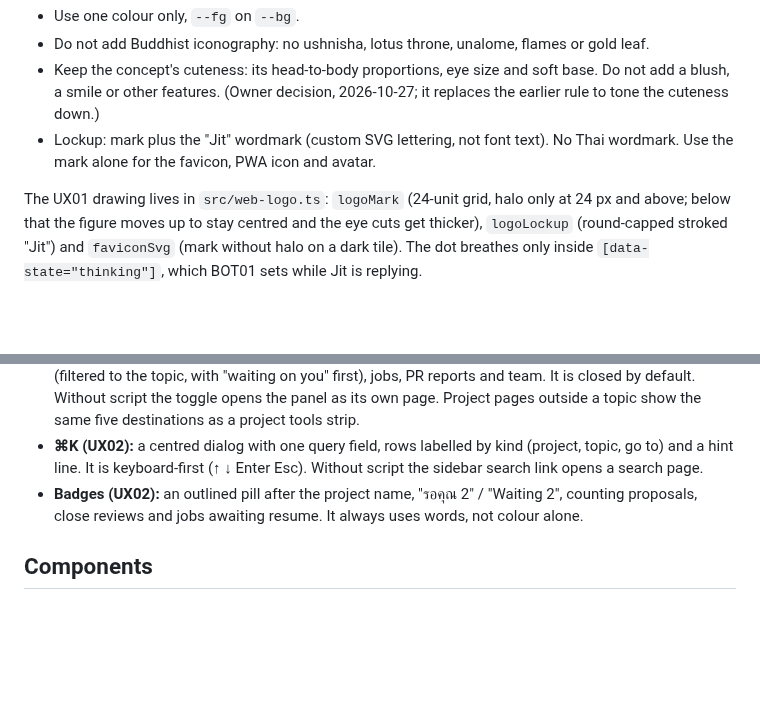
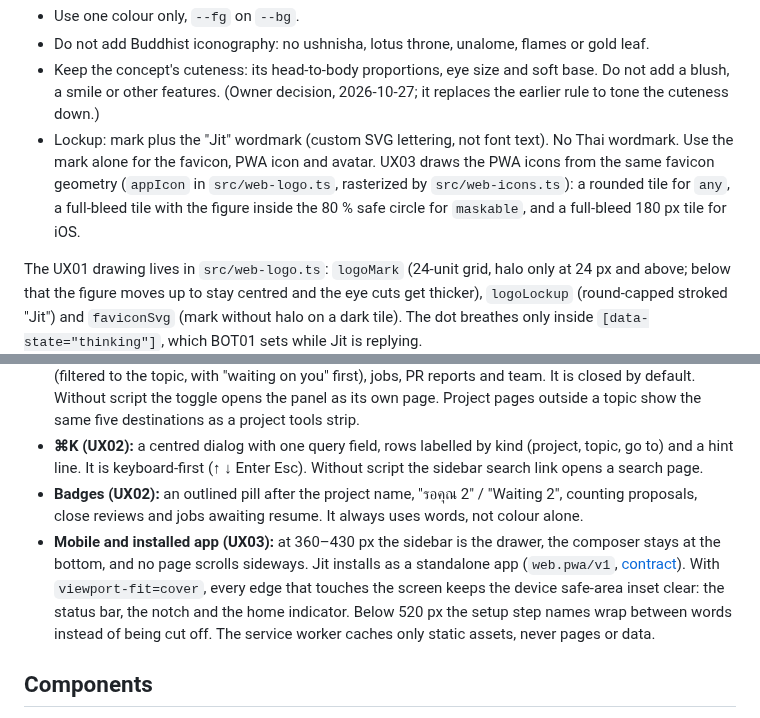
Before and after one commit to chayapats/jit, a Markdown page: docs/design/README.md, 2 parts joined by grey strips. GitHub-like rendering; blank space fills up the shorter version.

```diff
--- a/docs/design/README.md
+++ b/docs/design/README.md
@@ -26,7 +26,7 @@ Rules:
 - Use one colour only, `--fg` on `--bg`.
 - Do not add Buddhist iconography: no ushnisha, lotus throne, unalome, flames or gold leaf.
 - Keep the concept's cuteness: its head-to-body proportions, eye size and soft base. Do not add a blush, a smile or other features. (Owner decision, 2026-10-27; it replaces the earlier rule to tone the cuteness down.)
-- Lockup: mark plus the "Jit" wordmark (custom SVG lettering, not font text). No Thai wordmark. Use the mark alone for the favicon, PWA icon and avatar.
+- Lockup: mark plus the "Jit" wordmark (custom SVG lettering, not font text). No Thai wordmark. Use the mark alone for the favicon, PWA icon and avatar. UX03 draws the PWA icons from the same favicon geometry (`appIcon` in `src/web-logo.ts`, rasterized by `src/web-icons.ts`): a rounded tile for `any`, a full-bleed tile with the figure inside the 80 % safe circle for `maskable`, and a full-bleed 180 px tile for iOS.
 
 The UX01 drawing lives in `src/web-logo.ts`: `logoMark` (24-unit grid, halo only at 24 px and above; below that the figure moves up to stay centred and the eye cuts get thicker), `logoLockup` (round-capped stroked "Jit") and `faviconSvg` (mark without halo on a dark tile). The dot breathes only inside `[data-state="thinking"]`, which BOT01 sets while Jit is replying.
 
@@ -80,6 +80,7 @@ Derived tones (`--line-strong` and the tinted status borders) are `color-mix` va
 - **Right panel (UX02):** a header toggle on the topic page opens an aside with five tabs: memory, tasks (filtered to the topic, with "waiting on you" first), jobs, PR reports and team. It is closed by default. Without script the toggle opens the panel as its own page. Project pages outside a topic show the same five destinations as a project tools strip.
 - **⌘K (UX02):** a centred dialog with one query field, rows labelled by kind (project, topic, go to) and a hint line. It is keyboard-first (↑ ↓ Enter Esc). Without script the sidebar search link opens a search page.
 - **Badges (UX02):** an outlined pill after the project name, "รอคุณ 2" / "Waiting 2", counting proposals, close reviews and jobs awaiting resume. It always uses words, not colour alone.
+- **Mobile and installed app (UX03):** at 360–430 px the sidebar is the drawer, the composer stays at the bottom, and no page scrolls sideways. Jit installs as a standalone app (`web.pwa/v1`, [contract](../contracts/web-pwa-v1.md)). With `viewport-fit=cover`, every edge that touches the screen keeps the device safe-area inset clear: the status bar, the notch and the home indicator. Below 520 px the setup step names wrap between words instead of being cut off. The service worker caches only static assets, never pages or data.
 
 ## Components
 
```
Also changed, not shown: other parts of docs/design/README.md (+16 -0 lines), docs/contracts/web-design-system-v1.md (+2 -2 lines), docs/contracts/web-pwa-v1.md (added, +56 -0 lines), docs/runbooks/pwa-mobile-evidence.md (added, +87 -0 lines), docs/design/assets/ux03-icons.png (added), docs/design/assets/ux03-mobile-matrix.png (added).
